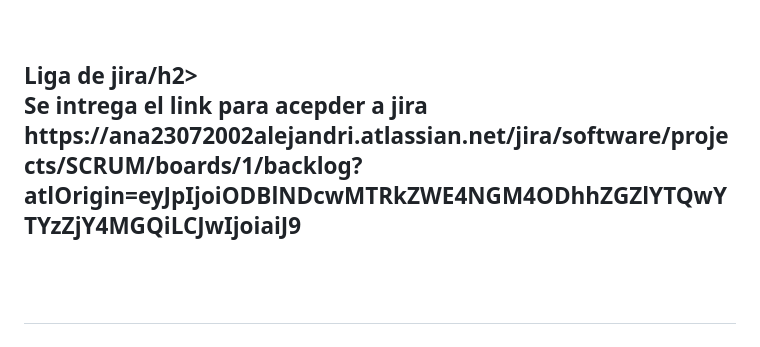
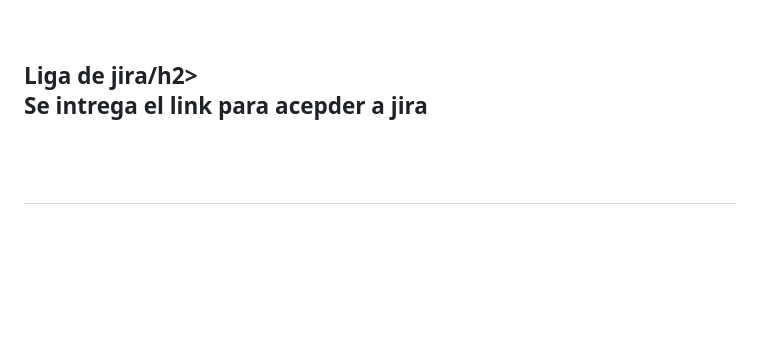
Before and after one commit to AnaAlejandri/Reunion-Inicial, a Markdown page: README.md, the part around the change. Rendered like a GitHub page; blank space fills up the shorter version.

```diff
--- a/README.md
+++ b/README.md
@@ -226,7 +226,7 @@
 <br>
 <h2>Liga de jira/h2>
 
-<p>Se intrega el link para acepder a jira  https://ana23072002alejandri.atlassian.net/jira/software/projects/SCRUM/boards/1/backlog?atlOrigin=eyJpIjoiODBlNDcwMTRkZWE4NGM4ODhhZGZlYTQwYTYzZjY4MGQiLCJwIjoiaiJ9 </p>
+<p>Se intrega el link para acepder a jira  </p>
 <br>
 <br>
 <h2>Cronograma</h2>
```
